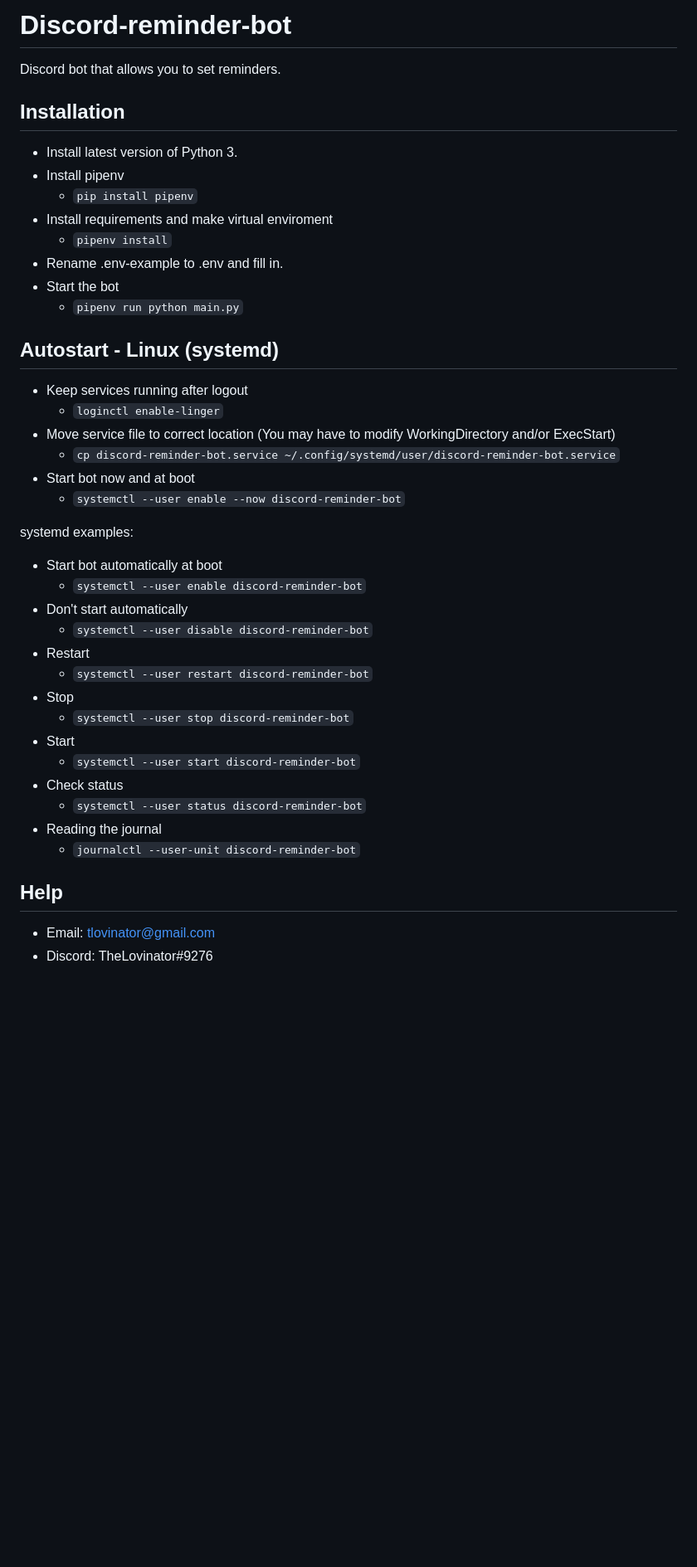
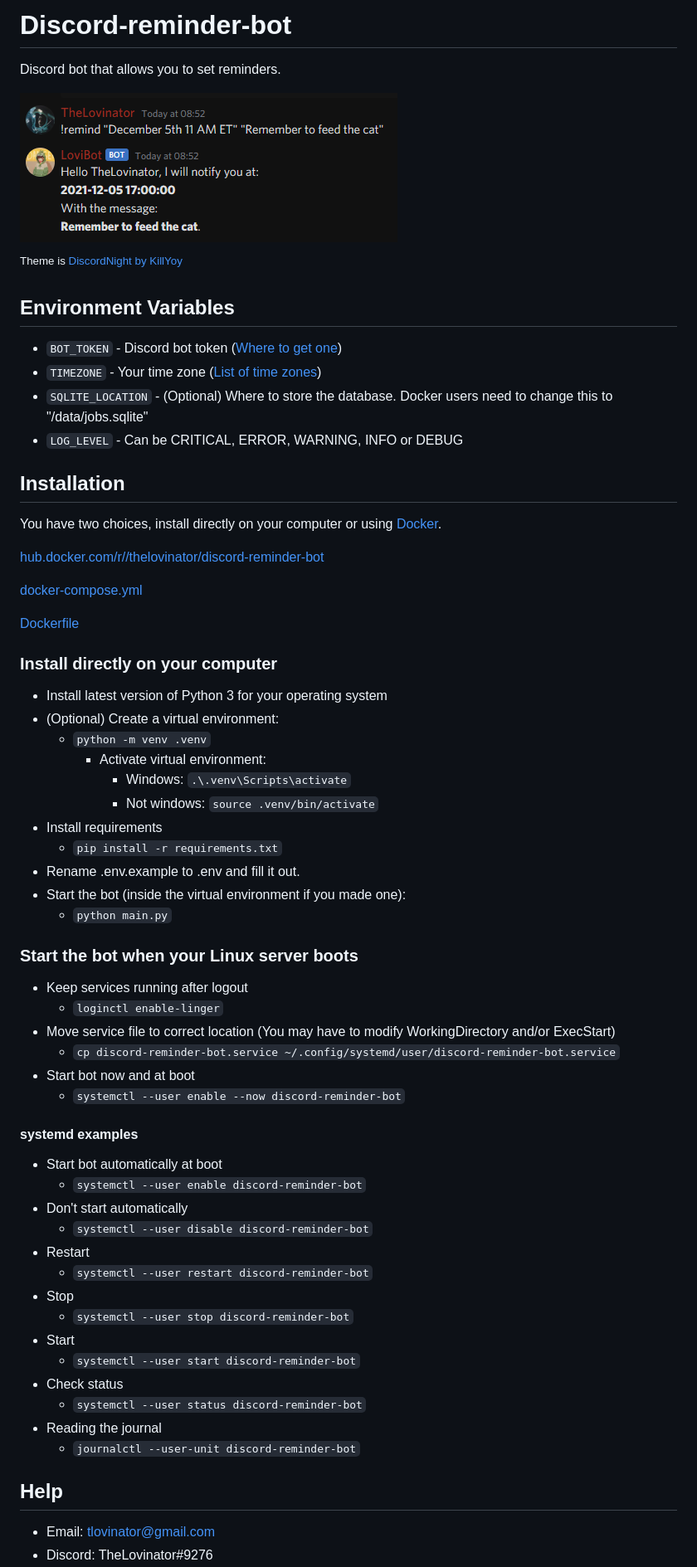
Before and after one commit to TheLovinator1/discord-reminder-bot, a Markdown page: README.md, the part around one of its changes. Shown at 83% size. Rendered like a GitHub page; pictures changed too: Bot.png (added); blank space fills up the shorter version.

```diff
--- a/README.md
+++ b/README.md
@@ -1,44 +1,69 @@
-Discord-reminder-bot
-=========
+# Discord-reminder-bot
 
 Discord bot that allows you to set reminders.
 
+![Bot](/Bot.png)
+
+<sup>Theme is [DiscordNight by KillYoy](https://github.com/KillYoy/DiscordNight)<sup>
+
+## Environment Variables
+
+* `BOT_TOKEN` - Discord bot token ([Where to get one](https://discord.com/developers/applications))
+* `TIMEZONE` - Your time zone ([List of time zones](https://en.wikipedia.org/wiki/List_of_tz_database_time_zones))
+* `SQLITE_LOCATION` - (Optional) Where to store the database. Docker users need to change this to "/data/jobs.sqlite"
+* `LOG_LEVEL` - Can be CRITICAL, ERROR, WARNING, INFO or DEBUG
+
 ## Installation
 
-* Install latest version of Python 3.
-* Install pipenv
-    * `pip install pipenv`
-* Install requirements and make virtual enviroment
-    * `pipenv install`
-* Rename .env-example to .env and fill in.
-* Start the bot
-    * `pipenv run python main.py`
+You have two choices, install directly on your computer or using [Docker](https://registry.hub.docker.com/r/thelovinator/discord-reminder-bot).
 
-## Autostart - Linux (systemd)
+[hub.docker.com/r//thelovinator/discord-reminder-bot](https://registry.hub.docker.com/r/thelovinator/discord-reminder-bot)
+
+[docker-compose.yml](docker-compose.yml)
+
+[Dockerfile](Dockerfile)
+
+### Install directly on your computer
+
+* Install latest version of Python 3 for your operating system
+* (Optional) Create a virtual environment:
+  * `python -m venv .venv`
+    * Activate virtual environment:
+      * Windows:  `.\.venv\Scripts\activate`
+      * Not windows:  `source .venv/bin/activate`
+* Install requirements
+  * `pip install -r requirements.txt`
+* Rename .env.example to .env and fill it out.
+* Start the bot (inside the virtual environment if you made one):
+  * `python main.py`
+
+### Start the bot when your Linux server boots
+
 * Keep services running after logout
-    * `loginctl enable-linger`
+  * `loginctl enable-linger`
 * Move service file to correct location (You may have to modify WorkingDirectory and/or ExecStart)
-    * `cp discord-reminder-bot.service ~/.config/systemd/user/discord-reminder-bot.service`
+  * `cp discord-reminder-bot.service ~/.config/systemd/user/discord-reminder-bot.service`
 * Start bot now and at boot
-    * `systemctl --user enable --now discord-reminder-bot`
+  * `systemctl --user enable --now discord-reminder-bot`
 
+#### systemd examples
 
-systemd examples:
 * Start bot automatically at boot
-    *  `systemctl --user enable discord-reminder-bot`
+  * `systemctl --user enable discord-reminder-bot`
 * Don't start automatically
-    *  `systemctl --user disable discord-reminder-bot`
+  * `systemctl --user disable discord-reminder-bot`
 * Restart
-    * `systemctl --user restart discord-reminder-bot`
+  * `systemctl --user restart discord-reminder-bot`
 * Stop
-    * `systemctl --user stop discord-reminder-bot`
+  * `systemctl --user stop discord-reminder-bot`
 * Start
-    * `systemctl --user start discord-reminder-bot`
+  * `systemctl --user start discord-reminder-bot`
 * Check status
-    * `systemctl --user status discord-reminder-bot`
+  * `systemctl --user status discord-reminder-bot`
 * Reading the journal
-    * `journalctl --user-unit discord-reminder-bot`
+  * `journalctl --user-unit discord-reminder-bot`
 
 ## Help
+
 * Email: tlovinator@gmail.com
 * Discord: TheLovinator#9276
```
Also changed, not shown: other parts of README.md (+2 -1 lines), Docker/README.md (added, +115 -0 lines), 7 other files.
